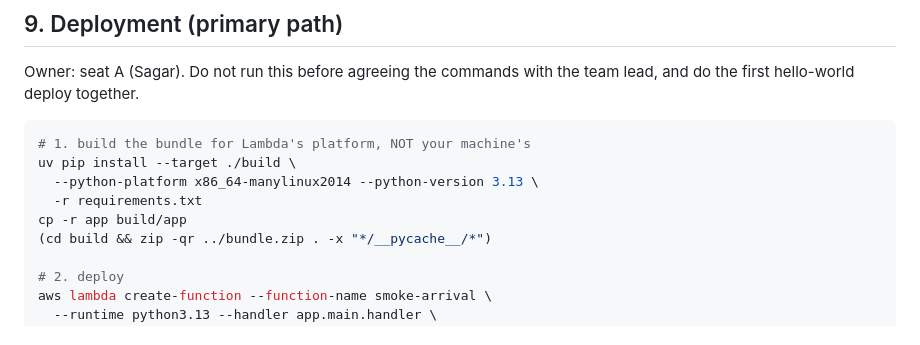
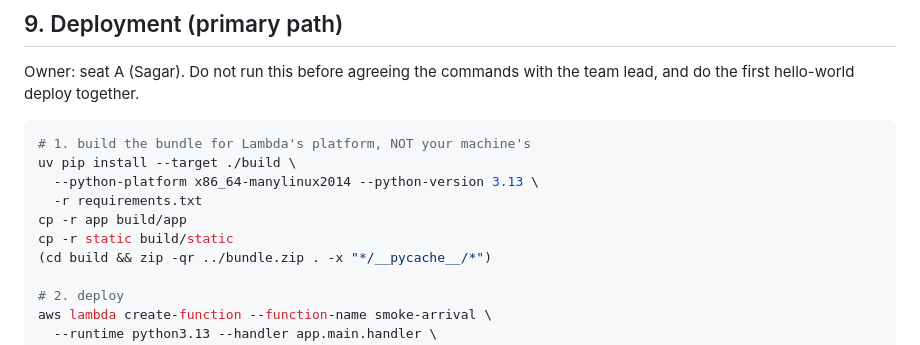
Before and after one commit to areen-dev/smoke-arrival, a Markdown page: AGENTS.md, the part around the change. Drawn GitHub-style.

Commit message:
Document static assets in Lambda bundle

```diff
--- a/AGENTS.md
+++ b/AGENTS.md
@@ -382,6 +382,7 @@ uv pip install --target ./build \
   --python-platform x86_64-manylinux2014 --python-version 3.13 \
   -r requirements.txt
 cp -r app build/app
+cp -r static build/static
 (cd build && zip -qr ../bundle.zip . -x "*/__pycache__/*")
 
 # 2. deploy
```
